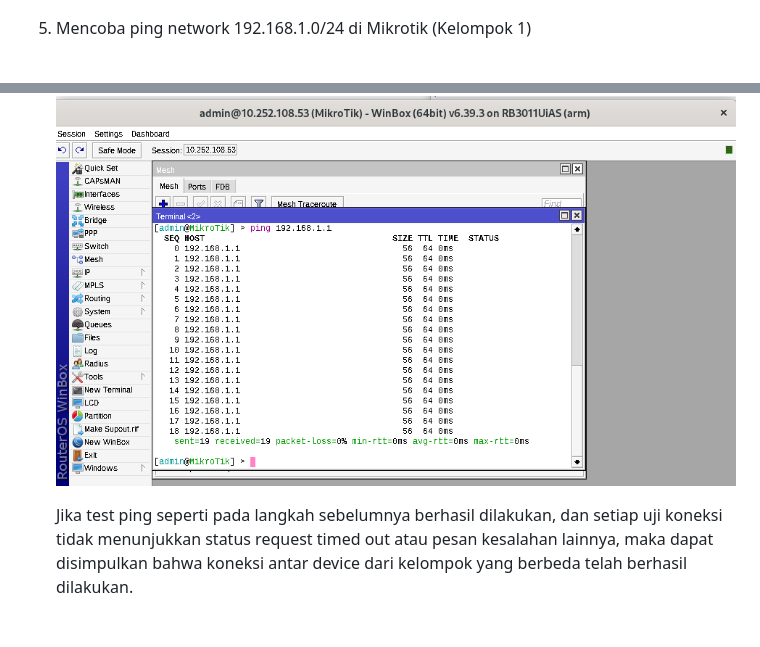
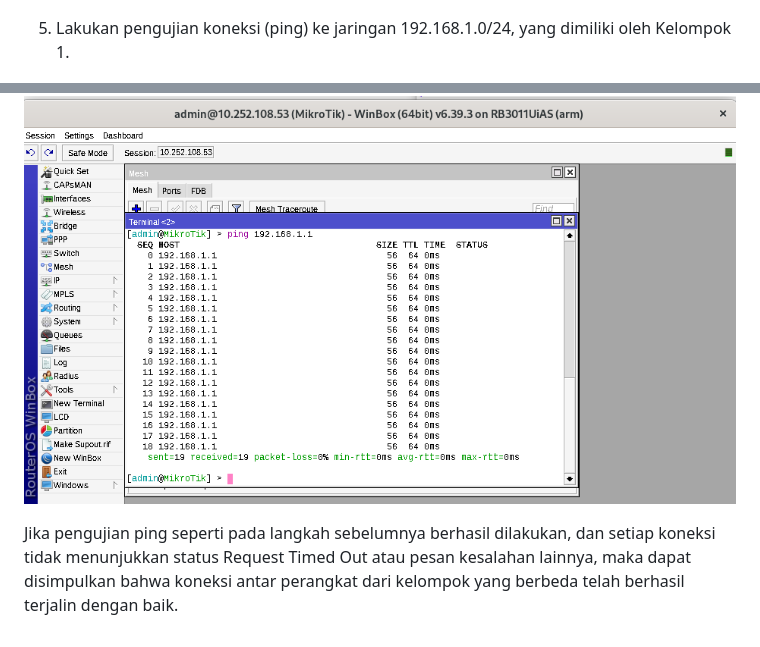
Before and after one commit to Alfani22/AdminJaringan2025, a Markdown page: Week 7/README.md, 2 parts joined by grey strips. GitHub-like rendering.

```diff
--- a/Week 7/README.md
+++ b/Week 7/README.md
@@ -59,7 +59,7 @@
 
    ![App Screenshot](img/berhasil_connect.png)
 
-5. Mencoba ping network 192.168.1.0/24 di Mikrotik (Kelompok 1)
+5. Lakukan pengujian koneksi (ping) ke jaringan 192.168.1.0/24, yang dimiliki oleh Kelompok 1.
 
    ![App Screenshot](img/ping_kel_7.png)
 
@@ -71,4 +73,4 @@
 
    ![App Screenshot](img/hasil_ping_kel_1.png)
 
-   Jika test ping seperti pada langkah sebelumnya berhasil dilakukan, dan setiap uji koneksi tidak menunjukkan status request timed out atau pesan kesalahan lainnya, maka dapat disimpulkan bahwa koneksi antar device dari kelompok yang berbeda telah berhasil dilakukan.
+  Jika pengujian ping seperti pada langkah sebelumnya berhasil dilakukan, dan setiap koneksi tidak menunjukkan status Request Timed Out atau pesan kesalahan lainnya, maka dapat disimpulkan bahwa koneksi antar perangkat dari kelompok yang berbeda telah berhasil terjalin dengan baik.
```
Also changed, not shown: other parts of Week 7/README.md (+9 -7 lines).
